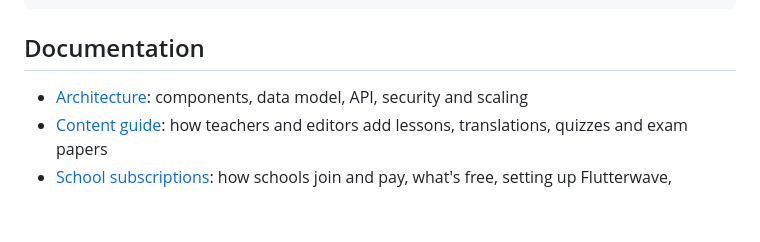
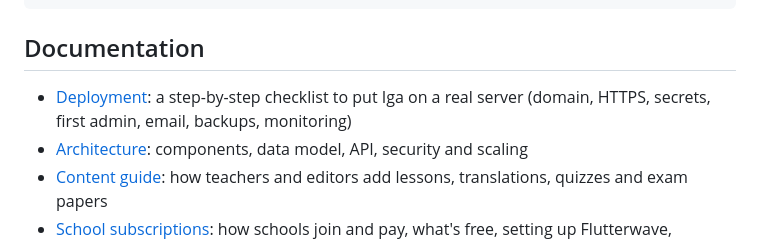
Before and after one commit to KARMA-debug-CODE/Iga-app, a Markdown page: README.md, the part around the change. Rendered like a GitHub page; blank space fills up the shorter version.

```diff
--- a/README.md
+++ b/README.md
@@ -197,6 +197,7 @@ docker-compose.yml       PostgreSQL + Redis + backend + nginx + code runner + Sa
 
 ## Documentation
 
+- [Deployment](docs/DEPLOYMENT.md): a step-by-step checklist to put Iga on a real server (domain, HTTPS, secrets, first admin, email, backups, monitoring)
 - [Architecture](docs/ARCHITECTURE.md): components, data model, API, security and scaling
 - [Content guide](docs/CONTENT_GUIDE.md): how teachers and editors add lessons, translations, quizzes and exam papers
 - [School subscriptions](docs/SUBSCRIPTIONS.md): how schools join and pay, what's free, setting up Flutterwave, reminders
```
Also changed, not shown: docs/DEPLOYMENT.md (added, +351 -0 lines).
